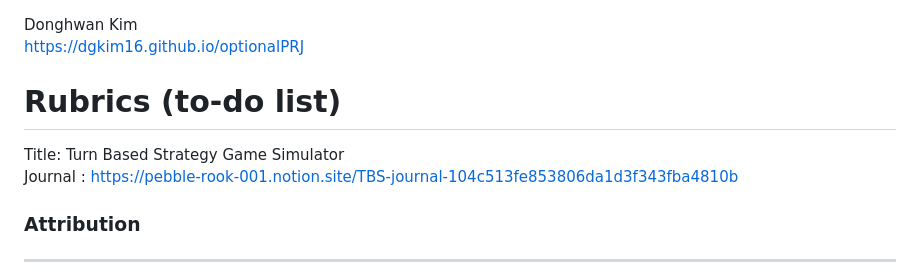
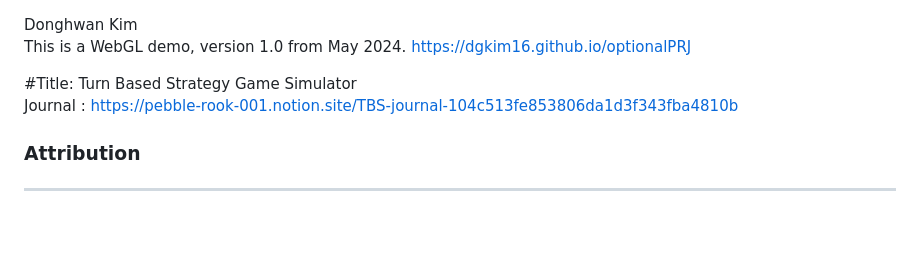
Before and after one commit to dgkim16/Stride-scheduled-Turn-based-combat-simulator, a Markdown page: README.md, the part around the change. GitHub-like rendering; blank space fills up the shorter version.

```diff
--- a/README.md
+++ b/README.md
@@ -1,9 +1,9 @@
 
 Donghwan Kim\
+This is a WebGL demo, version 1.0 from May 2024.
 https://dgkim16.github.io/optionalPRJ
-# Rubrics (to-do list)
 
-Title: Turn Based Strategy Game Simulator\
+#Title: Turn Based Strategy Game Simulator\
 Journal : https://pebble-rook-001.notion.site/TBS-journal-104c513fe853806da1d3f343fba4810b
 <!--
 Summary:\
```
